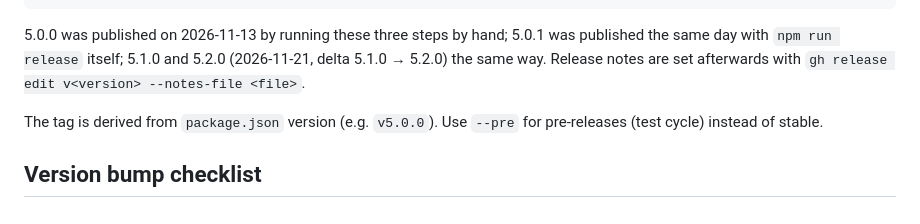
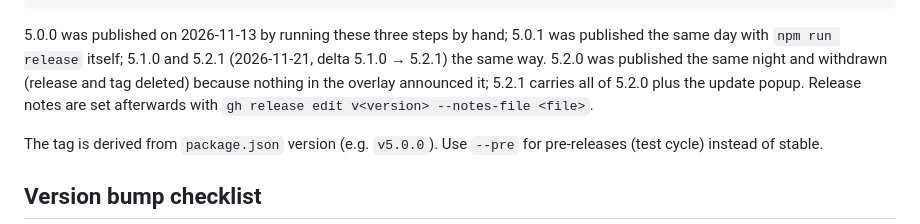
Before and after one commit to Krovus7/pika-overlay, a Markdown page: docs/RELEASING.md, the part around the change. GitHub-like rendering.

```diff
--- a/docs/RELEASING.md
+++ b/docs/RELEASING.md
@@ -57,7 +57,9 @@ vpk upload github -o release -c win --repoUrl https://github.com/Krovus7/pika-ov
 
 5.0.0 was published on 2026-11-13 by running these three steps by hand;
 5.0.1 was published the same day with `npm run release` itself; 5.1.0 and
-5.2.0 (2026-11-21, delta 5.1.0 → 5.2.0) the same way. Release notes are set
+5.2.1 (2026-11-21, delta 5.1.0 → 5.2.1) the same way. 5.2.0 was published
+the same night and withdrawn (release and tag deleted) because nothing in the
+overlay announced it; 5.2.1 carries all of 5.2.0 plus the update popup. Release notes are set
 afterwards with `gh release edit v<version> --notes-file <file>`.
 
 The tag is derived from `package.json` version (e.g. `v5.0.0`). Use `--pre`
```
Also changed, not shown: README.md (+20 -10 lines), docs/images/overlay-compact.png, docs/images/overlay-dark.png, docs/images/overlay-light.png, docs/images/row-menu.png (added), docs/images/update-popup.png (added).
